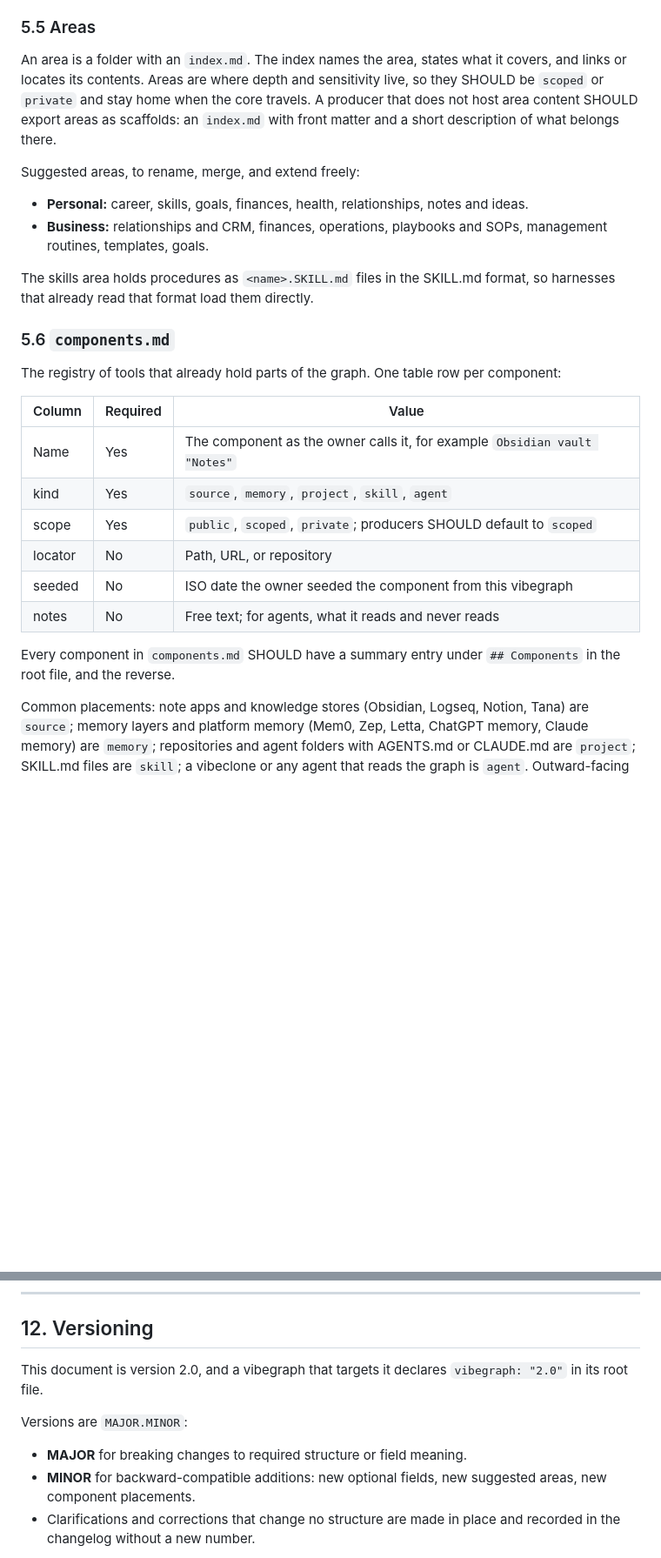
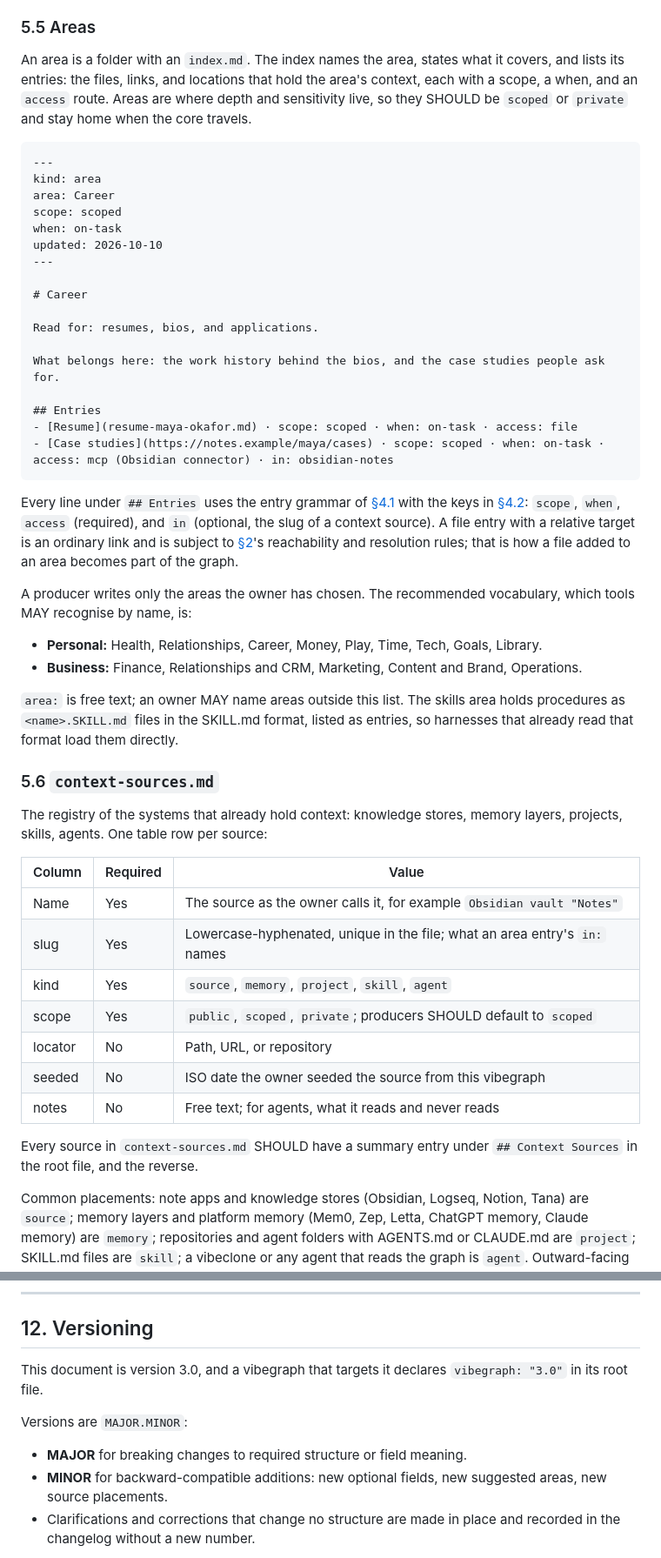
Before and after one commit to vibegraph-ai/vibegraph.md, a Markdown page: SPEC.md, 2 parts joined by grey strips. Shown at 87% size. GitHub-like rendering; blank space fills up the shorter version.

Commit message:
SPEC.md 3.0: Context Sources, chosen areas with entries, role, optional identity
Co-Authored-By: Claude Opus 5 <noreply@anthropic.com>

````diff
--- a/SPEC.md
+++ b/SPEC.md
@@ -343,29 +356,52 @@ Lists every asset location for every brand, one section per brand, as a table wi
 
 ### 5.5 Areas
 
-An area is a folder with an `index.md`. The index names the area, states what it covers, and links or locates its contents. Areas are where depth and sensitivity live, so they SHOULD be `scoped` or `private` and stay home when the core travels. A producer that does not host area content SHOULD export areas as scaffolds: an `index.md` with front matter and a short description of what belongs there.
+An area is a folder with an `index.md`. The index names the area, states what it covers, and lists its entries: the files, links, and locations that hold the area's context, each with a scope, a when, and an `access` route. Areas are where depth and sensitivity live, so they SHOULD be `scoped` or `private` and stay home when the core travels.
 
-Suggested areas, to rename, merge, and extend freely:
+```markdown
+---
+kind: area
+area: Career
+scope: scoped
+when: on-task
+updated: 2026-10-10
+---
 
-- **Personal:** career, skills, goals, finances, health, relationships, notes and ideas.
-- **Business:** relationships and CRM, finances, operations, playbooks and SOPs, management routines, templates, goals.
+# Career
 
-The skills area holds procedures as `<name>.SKILL.md` files in the SKILL.md format, so harnesses that already read that format load them directly.
+Read for: resumes, bios, and applications.
 
-### 5.6 `components.md`
+What belongs here: the work history behind the bios, and the case studies people ask for.
 
-The registry of tools that already hold parts of the graph. One table row per component:
+## Entries
+- [Resume](resume-maya-okafor.md) · scope: scoped · when: on-task · access: file
+- [Case studies](https://notes.example/maya/cases) · scope: scoped · when: on-task · access: mcp (Obsidian connector) · in: obsidian-notes
+```
+
+Every line under `## Entries` uses the entry grammar of [§4.1](#41-entry-grammar) with the keys in [§4.2](#42-keys): `scope`, `when`, `access` (required), and `in` (optional, the slug of a context source). A file entry with a relative target is an ordinary link and is subject to [§2](#2-the-reference-layout)'s reachability and resolution rules; that is how a file added to an area becomes part of the graph.
+
+A producer writes only the areas the owner has chosen. The recommended vocabulary, which tools MAY recognise by name, is:
+
+- **Personal:** Health, Relationships, Career, Money, Play, Time, Tech, Goals, Library.
+- **Business:** Finance, Relationships and CRM, Marketing, Content and Brand, Operations.
+
+`area:` is free text; an owner MAY name areas outside this list. The skills area holds procedures as `<name>.SKILL.md` files in the SKILL.md format, listed as entries, so harnesses that already read that format load them directly.
+
+### 5.6 `context-sources.md`
+
+The registry of the systems that already hold context: knowledge stores, memory layers, projects, skills, agents. One table row per source:
 
 | Column | Required | Value |
 |---|---|---|
-| Name | Yes | The component as the owner calls it, for example `Obsidian vault "Notes"` |
+| Name | Yes | The source as the owner calls it, for example `Obsidian vault "Notes"` |
+| slug | Yes | Lowercase-hyphenated, unique in the file; what an area entry's `in:` names |
 | kind | Yes | `source`, `memory`, `project`, `skill`, `agent` |
 | scope | Yes | `public`, `scoped`, `private`; producers SHOULD default to `scoped` |
 | locator | No | Path, URL, or repository |
-| seeded | No | ISO date the owner seeded the component from this vibegraph |
+| seeded | No | ISO date the owner seeded the source from this vibegraph |
 | notes | No | Free text; for agents, what it reads and never reads |
 
-Every component in `components.md` SHOULD have a summary entry under `## Components` in the root file, and the reverse.
+Every source in `context-sources.md` SHOULD have a summary entry under `## Context Sources` in the root file, and the reverse.
 
 Common placements: note apps and knowledge stores (Obsidian, Logseq, Notion, Tana) are `source`; memory layers and platform memory (Mem0, Zep, Letta, ChatGPT memory, Claude memory) are `memory`; repositories and agent folders with AGENTS.md or CLAUDE.md are `project`; SKILL.md files are `skill`; a vibeclone or any agent that reads the graph is `agent`. Outward-facing clone platforms consume only the public slice of the core.
 
@@ -480,12 +519,12 @@ JSON Schemas for the front matter of the root file and the node files are in [`s
 
 ## 12. Versioning
 
-This document is version 2.0, and a vibegraph that targets it declares `vibegraph: "2.0"` in its root file.
+This document is version 3.0, and a vibegraph that targets it declares `vibegraph: "3.0"` in its root file.
 
 Versions are `MAJOR.MINOR`:
 
 - **MAJOR** for breaking changes to required structure or field meaning.
-- **MINOR** for backward-compatible additions: new optional fields, new suggested areas, new component placements.
+- **MINOR** for backward-compatible additions: new optional fields, new suggested areas, new source placements.
 - Clarifications and corrections that change no structure are made in place and recorded in the changelog without a new number.
 
 Consumers SHOULD accept any vibegraph whose MAJOR version matches one they support. Changes are recorded in [`CHANGELOG.md`](CHANGELOG.md).
````
Also changed, not shown: other parts of SPEC.md (+55 -39 lines).
